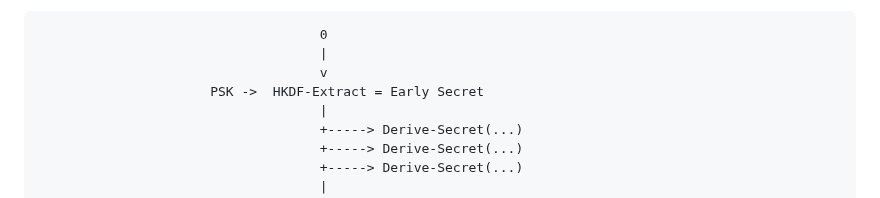
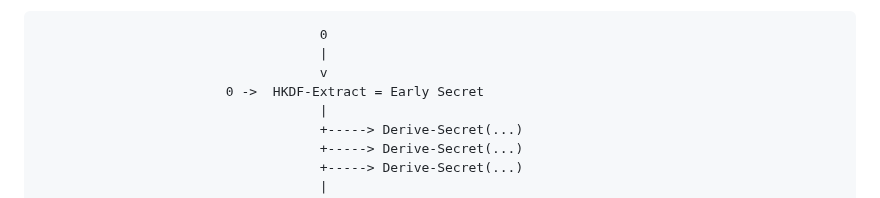
Before and after one commit to chris-wood/draft-bmw-tls-pake13, a Markdown page: draft-bmw-tls-pake13.md, the part around the change. GitHub-like rendering.

Commit message:
clarify key schedule diagram to have 0 as PSK input since PSKs can not be used along with the PAKE extension

```diff
--- a/draft-bmw-tls-pake13.md
+++ b/draft-bmw-tls-pake13.md
@@ -338,7 +338,7 @@ as the `(EC)DHE` input to the key schedule in {{Section 7.1 of !TLS13=RFC8446}},
                                     0
                                     |
                                     v
-                      PSK ->  HKDF-Extract = Early Secret
+                        0 ->  HKDF-Extract = Early Secret
                                     |
                                     +-----> Derive-Secret(...)
                                     +-----> Derive-Secret(...)
```
